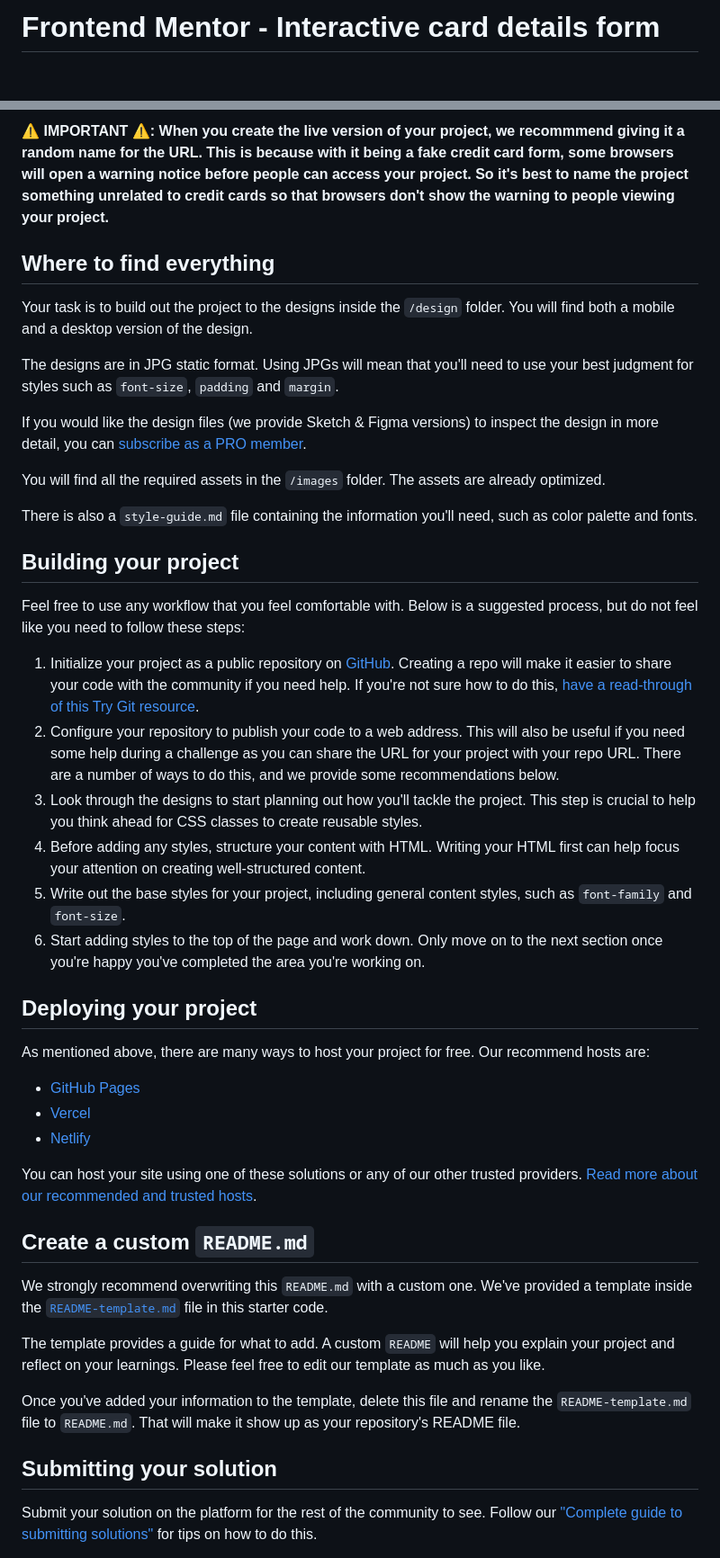
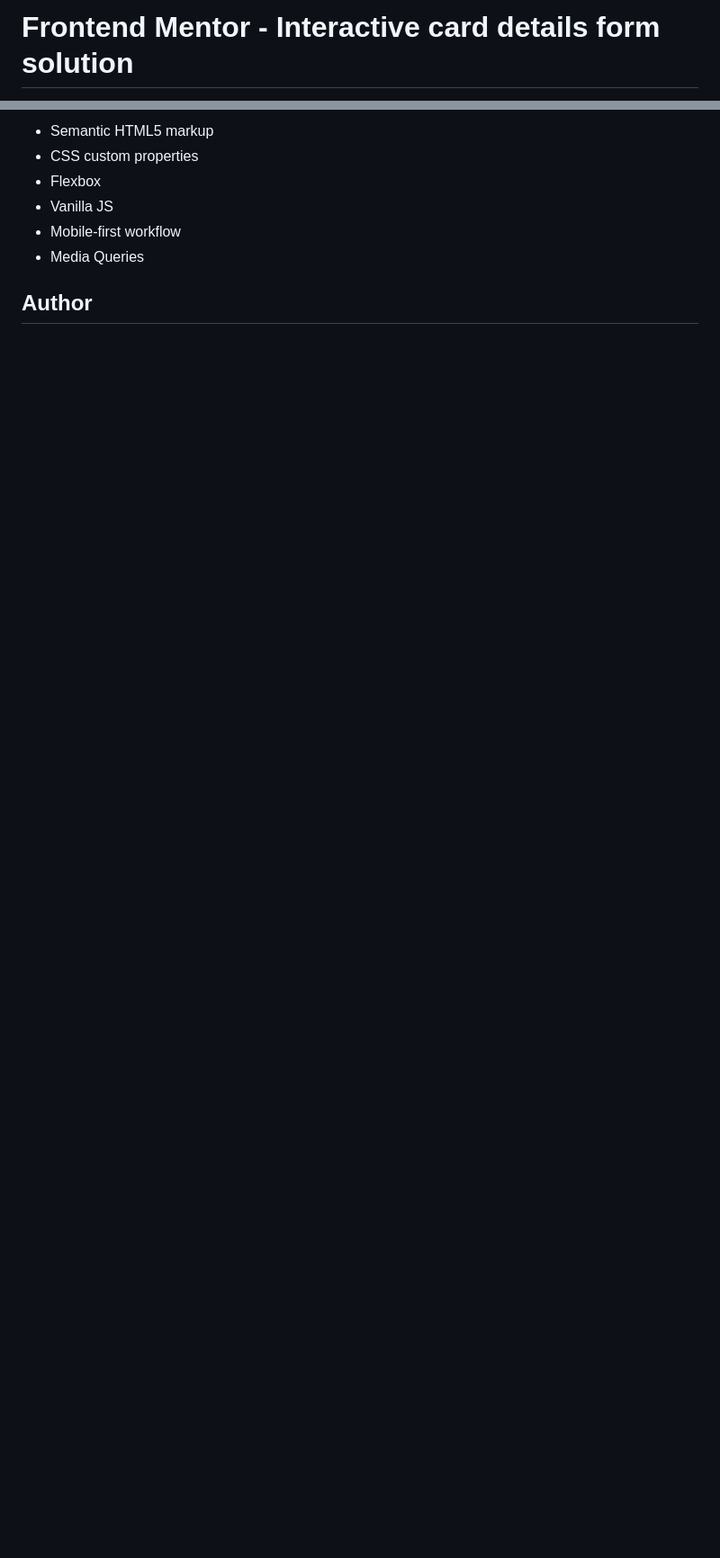
Before and after one commit to yashk71097/frontend-mentor-card-details, a Markdown page: README.md, 2 parts joined by grey strips. Shown: that part at 90% size. Rendered like a GitHub page; blank space fills up the shorter version.

```diff
--- a/README.md
+++ b/README.md
@@ -1,2 +1,2 @@
-# Frontend Mentor - Interactive card details form
+# Frontend Mentor - Interactive card details form solution
 
@@ -36,48 +41,10 @@ Want some support on the challenge? [Join our Slack community](https://www.front
 
-**⚠️ IMPORTANT ⚠️: When you create the live version of your project, we recommmend giving it a random name for the URL. This is because with it being a fake credit card form, some browsers will open a warning notice before people can access your project. So it's best to name the project something unrelated to credit cards so that browsers don't show the warning to people viewing your project.**
+-   Semantic HTML5 markup
+-   CSS custom properties
+-   Flexbox
+-   Vanilla JS
+-   Mobile-first workflow
+-   Media Queries
 
-## Where to find everything
+## Author
 
-Your task is to build out the project to the designs inside the `/design` folder. You will find both a mobile and a desktop version of the design.
-
-The designs are in JPG static format. Using JPGs will mean that you'll need to use your best judgment for styles such as `font-size`, `padding` and `margin`.
-
-If you would like the design files (we provide Sketch & Figma versions) to inspect the design in more detail, you can [subscribe as a PRO member](https://www.frontendmentor.io/pro).
-
-You will find all the required assets in the `/images` folder. The assets are already optimized.
-
-There is also a `style-guide.md` file containing the information you'll need, such as color palette and fonts.
-
-## Building your project
-
-Feel free to use any workflow that you feel comfortable with. Below is a suggested process, but do not feel like you need to follow these steps:
-
-1. Initialize your project as a public repository on [GitHub](https://github.com/). Creating a repo will make it easier to share your code with the community if you need help. If you're not sure how to do this, [have a read-through of this Try Git resource](https://try.github.io/).
-2. Configure your repository to publish your code to a web address. This will also be useful if you need some help during a challenge as you can share the URL for your project with your repo URL. There are a number of ways to do this, and we provide some recommendations below.
-3. Look through the designs to start planning out how you'll tackle the project. This step is crucial to help you think ahead for CSS classes to create reusable styles.
-4. Before adding any styles, structure your content with HTML. Writing your HTML first can help focus your attention on creating well-structured content.
-5. Write out the base styles for your project, including general content styles, such as `font-family` and `font-size`.
-6. Start adding styles to the top of the page and work down. Only move on to the next section once you're happy you've completed the area you're working on.
-
-## Deploying your project
-
-As mentioned above, there are many ways to host your project for free. Our recommend hosts are:
-
-- [GitHub Pages](https://pages.github.com/)
-- [Vercel](https://vercel.com/)
-- [Netlify](https://www.netlify.com/)
-
-You can host your site using one of these solutions or any of our other trusted providers. [Read more about our recommended and trusted hosts](https://medium.com/frontend-mentor/frontend-mentor-trusted-hosting-providers-bf000dfebe).
-
-## Create a custom `README.md`
-
-We strongly recommend overwriting this `README.md` with a custom one. We've provided a template inside the [`README-template.md`](./README-template.md) file in this starter code.
-
-The template provides a guide for what to add. A custom `README` will help you explain your project and reflect on your learnings. Please feel free to edit our template as much as you like.
-
-Once you've added your information to the template, delete this file and rename the `README-template.md` file to `README.md`. That will make it show up as your repository's README file.
-
-## Submitting your solution
-
-Submit your solution on the platform for the rest of the community to see. Follow our ["Complete guide to submitting solutions"](https://medium.com/frontend-mentor/a-complete-guide-to-submitting-solutions-on-frontend-mentor-ac6384162248) for tips on how to do this.
-
```
Also changed, not shown: other parts of README.md (+28 -43 lines), README-template.md (deleted, +0 -115 lines), images/screenshot-card-1.png (added), images/screenshot-card-2.png (added).
